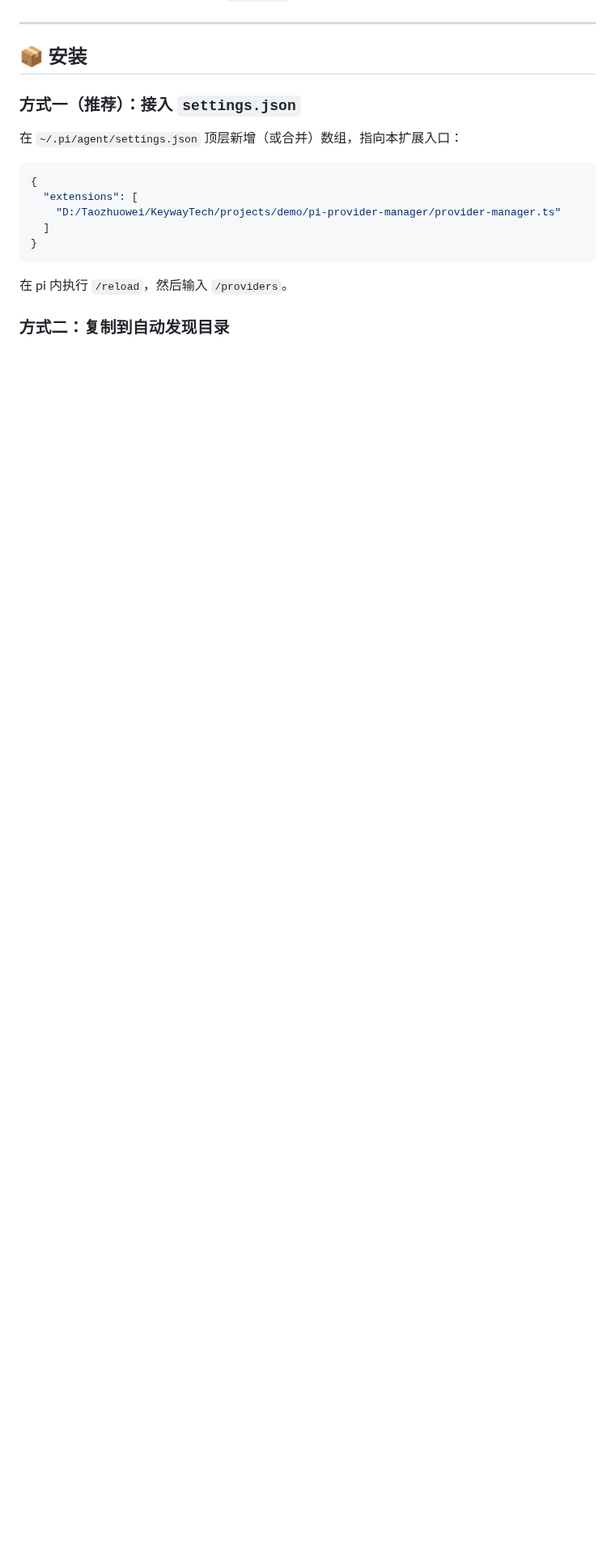
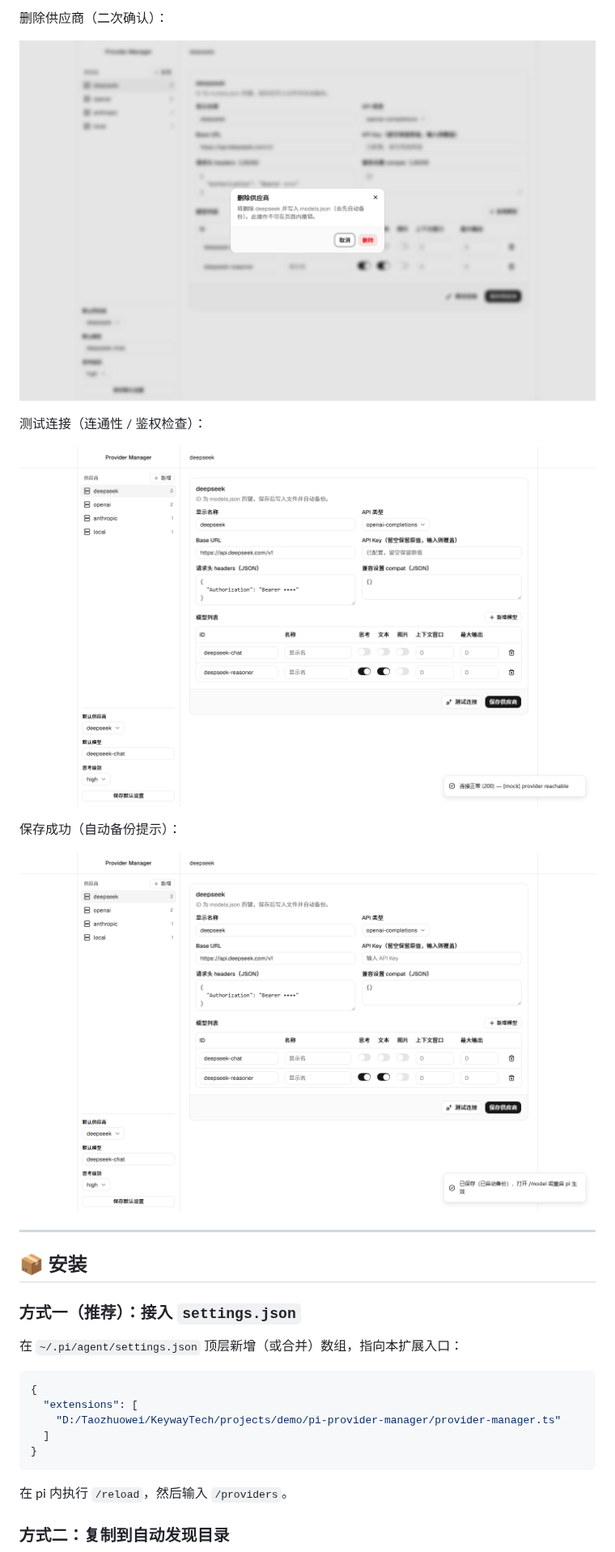
Before and after one commit to KeywayTech-org/pi-provider-manager, a Markdown page: README.md, the part around one of its changes. Shown at 81% size. Rendered like a GitHub page; pictures changed too: docs/screenshots/03-delete-provider.png (added), docs/screenshots/04-test-connection.png (added), docs/screenshots/05-save-success.png (added); blank space fills up the shorter version.

Commit message:
docs: add UI preview screenshots to README

```diff
--- a/README.md
+++ b/README.md
@@ -28,3 +43,14 @@
+删除供应商（二次确认）：
+
+![删除供应商](docs/screenshots/03-delete-provider.png)
+
+测试连接（连通性 / 鉴权检查）：
+
+![测试连接](docs/screenshots/04-test-connection.png)
+
+保存成功（自动备份提示）：
+
+![保存成功](docs/screenshots/05-save-success.png)
 
 ---
 
```
Also changed, not shown: other parts of README.md (+15 -0 lines), docs/screenshots/01-overview.png (added), docs/screenshots/02-add-provider.png (added).
